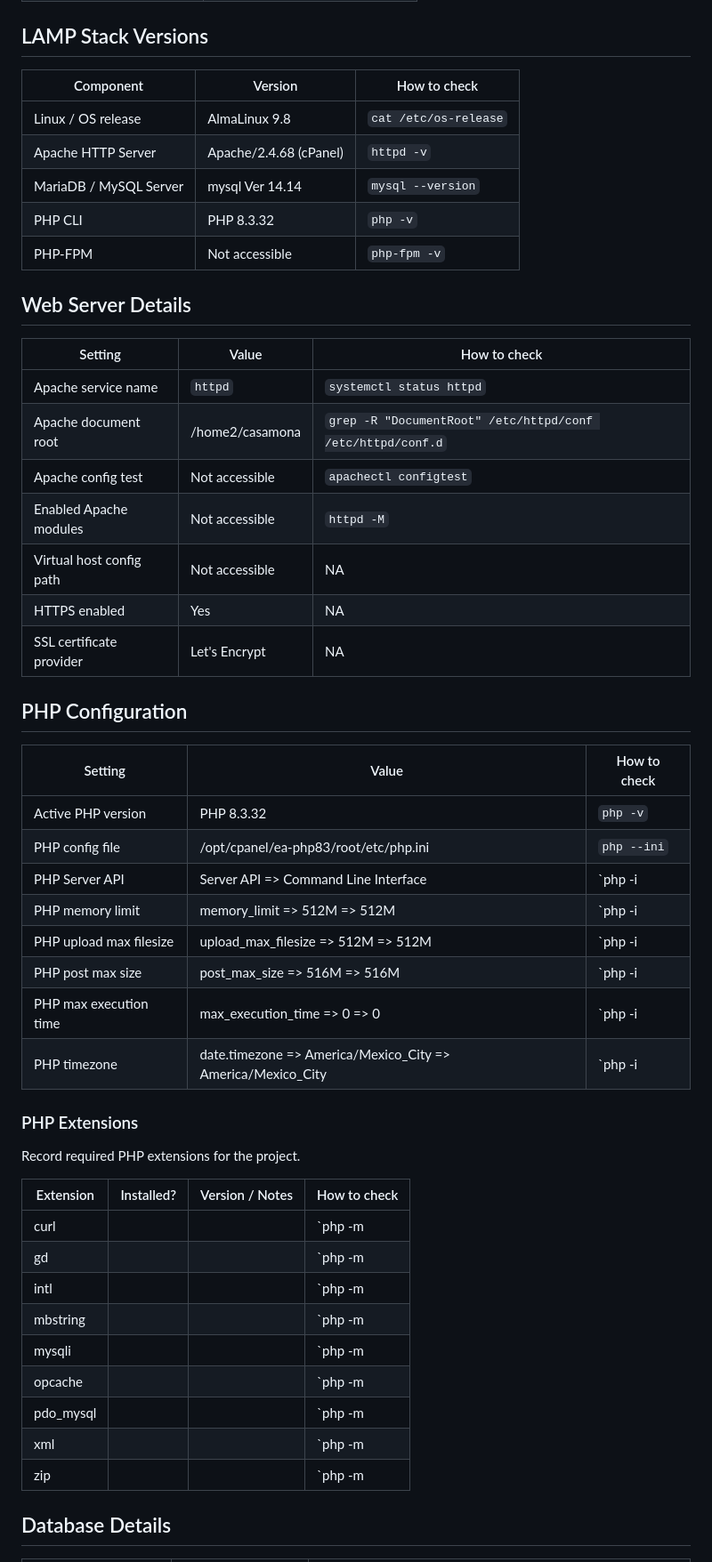
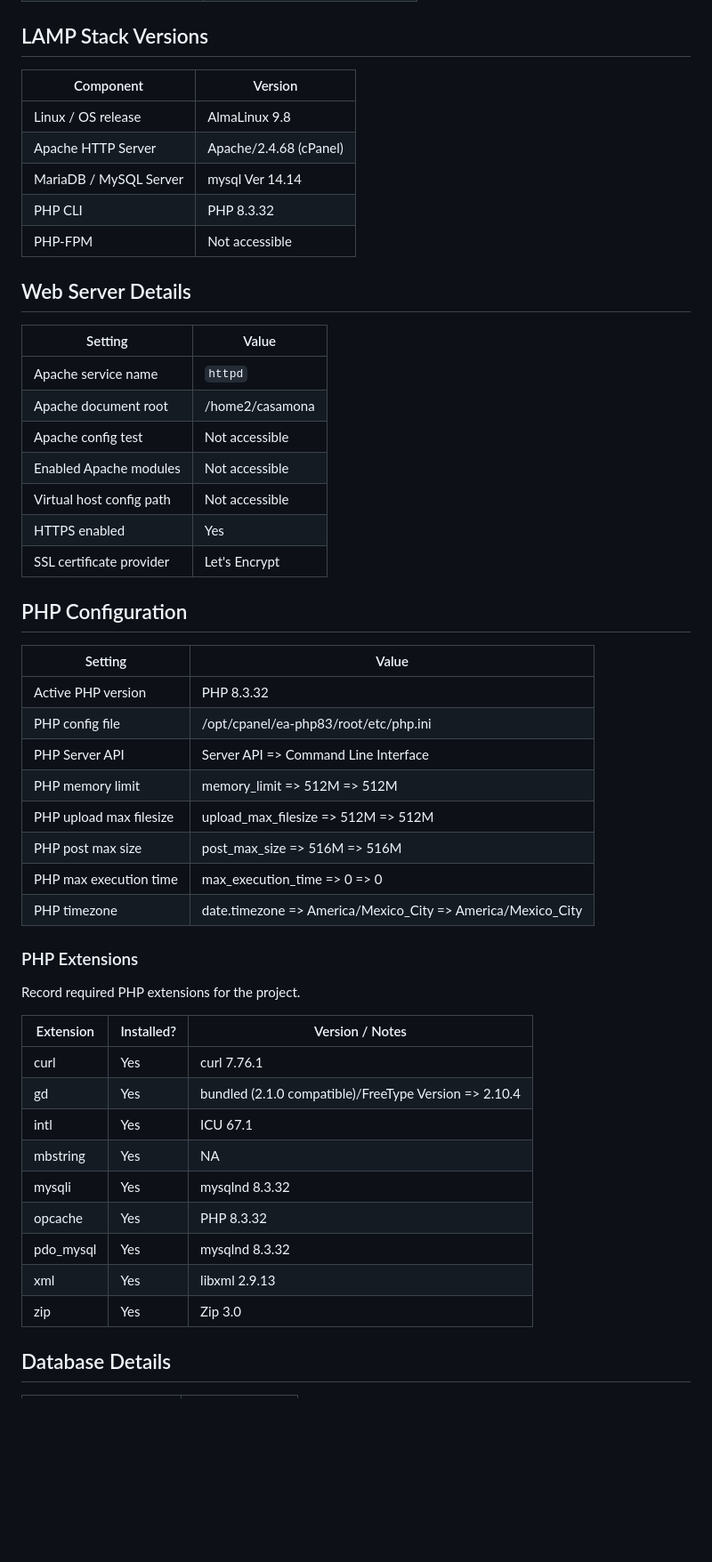
Before and after one commit to Krul-dev/DockerTesting, a Markdown page: SERVER_ENVIRONMENT.md, the part around one of its changes. Shown at 89% size. Rendered like a GitHub page; blank space fills up the shorter version.

```diff
--- a/SERVER_ENVIRONMENT.md
+++ b/SERVER_ENVIRONMENT.md
@@ -18,54 +18,54 @@ Update it whenever the shared server is upgraded or when project requirements ch
 
 ## LAMP Stack Versions
 
-| Component | Version | How to check |
-| --- | --- | --- |
-| Linux / OS release | AlmaLinux 9.8 | `cat /etc/os-release` |
-| Apache HTTP Server | Apache/2.4.68 (cPanel) | `httpd -v` |
-| MariaDB / MySQL Server | mysql  Ver 14.14 | `mysql --version` |
-| PHP CLI | PHP 8.3.32 | `php -v` |
-| PHP-FPM | Not accessible | `php-fpm -v` |
+| Component | Version |
+| --- | --- |
+| Linux / OS release | AlmaLinux 9.8 |
+| Apache HTTP Server | Apache/2.4.68 (cPanel) |
+| MariaDB / MySQL Server | mysql  Ver 14.14 |
+| PHP CLI | PHP 8.3.32 |
+| PHP-FPM | Not accessible |
 
 ## Web Server Details
 
-| Setting | Value | How to check |
-| --- | --- | --- |
-| Apache service name | `httpd` | `systemctl status httpd` |
-| Apache document root | /home2/casamona | `grep -R "DocumentRoot" /etc/httpd/conf /etc/httpd/conf.d` |
-| Apache config test | Not accessible | `apachectl configtest` |
-| Enabled Apache modules | Not accessible | `httpd -M` |
-| Virtual host config path | Not accessible | NA |
-| HTTPS enabled | Yes | NA |
-| SSL certificate provider | Let's Encrypt | NA |
+| Setting | Value |
+| --- | --- |
+| Apache service name | `httpd` |
+| Apache document root | /home2/casamona |
+| Apache config test | Not accessible |
+| Enabled Apache modules | Not accessible |
+| Virtual host config path | Not accessible |
+| HTTPS enabled | Yes |
+| SSL certificate provider | Let's Encrypt |
 
 ## PHP Configuration
 
-| Setting | Value | How to check |
-| --- | --- | --- |
-| Active PHP version | PHP 8.3.32 | `php -v` |
-| PHP config file | /opt/cpanel/ea-php83/root/etc/php.ini | `php --ini` |
-| PHP Server API | Server API => Command Line Interface | `php -i | grep "Server API"` |
-| PHP memory limit | memory_limit => 512M => 512M | `php -i | grep memory_limit` |
-| PHP upload max filesize | upload_max_filesize => 512M => 512M | `php -i | grep upload_max_filesize` |
-| PHP post max size | post_max_size => 516M => 516M | `php -i | grep post_max_size` |
-| PHP max execution time | max_execution_time => 0 => 0 | `php -i | grep max_execution_time` |
-| PHP timezone | date.timezone => America/Mexico_City => America/Mexico_City | `php -i | grep "date.timezone"` |
+| Setting | Value |
+| --- | --- |
+| Active PHP version | PHP 8.3.32 |
+| PHP config file | /opt/cpanel/ea-php83/root/etc/php.ini |
+| PHP Server API | Server API => Command Line Interface |
+| PHP memory limit | memory_limit => 512M => 512M |
+| PHP upload max filesize | upload_max_filesize => 512M => 512M |
+| PHP post max size | post_max_size => 516M => 516M |
+| PHP max execution time | max_execution_time => 0 => 0 |
+| PHP timezone | date.timezone => America/Mexico_City => America/Mexico_City |
 
 ### PHP Extensions
 
 Record required PHP extensions for the project.
 
-| Extension | Installed? | Version / Notes | How to check |
-| --- | --- | --- | --- |
-| curl |  |  | `php -m | grep curl` |
-| gd |  |  | `php -m | grep gd` |
-| intl |  |  | `php -m | grep intl` |
-| mbstring |  |  | `php -m | grep mbstring` |
-| mysqli |  |  | `php -m | grep mysqli` |
-| opcache |  |  | `php -m | grep Zend OPcache` |
-| pdo_mysql |  |  | `php -m | grep pdo_mysql` |
-| xml |  |  | `php -m | grep xml` |
-| zip |  |  | `php -m | grep zip` |
+| Extension | Installed? | Version / Notes |
+| --- | --- | --- |
+| curl | Yes | curl 7.76.1 |
+| gd | Yes | bundled (2.1.0 compatible)/FreeType Version => 2.10.4 |
+| intl | Yes | ICU 67.1 |
+| mbstring | Yes | NA |
+| mysqli | Yes | mysqlnd 8.3.32 |
+| opcache | Yes | PHP 8.3.32 |
+| pdo_mysql | Yes | mysqlnd 8.3.32 |
+| xml | Yes | libxml 2.9.13 |
+| zip | Yes | Zip 3.0 |
 
 ## Database Details
 
```
Also changed, not shown: other parts of SERVER_ENVIRONMENT.md (+35 -63 lines), SERVER_ENVIRONMENT_BASE.md (added, +149 -0 lines).
